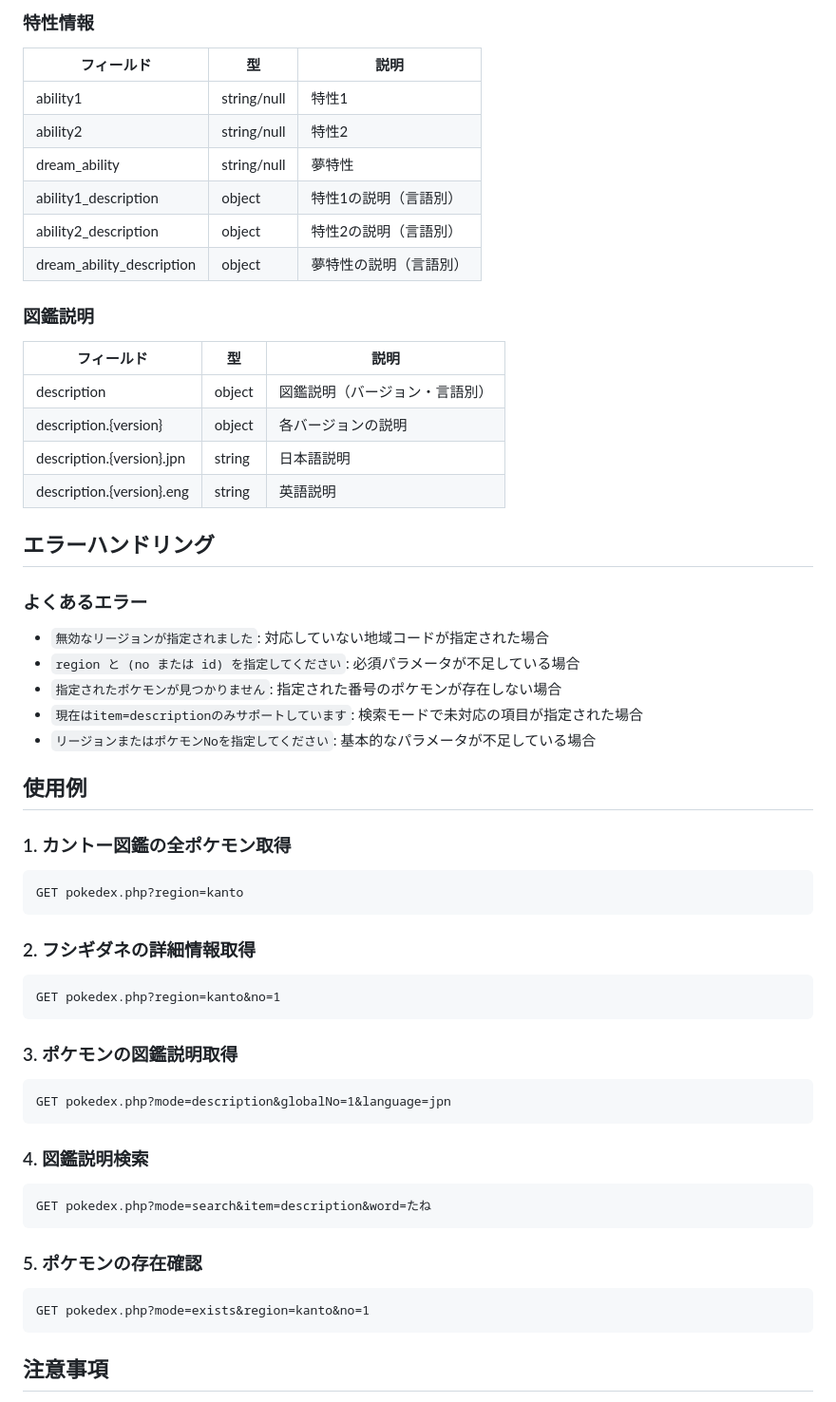
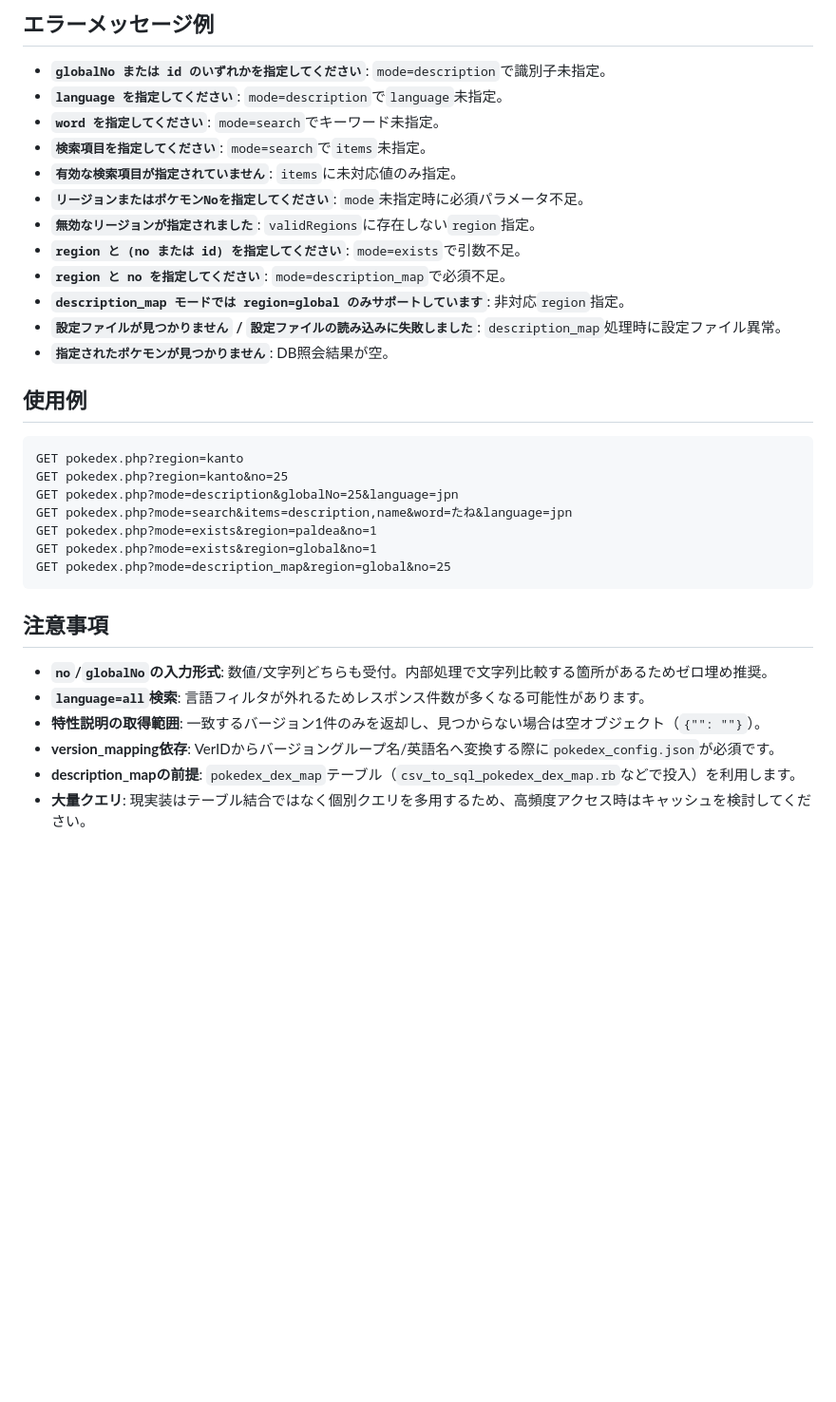
Before and after one commit to towakey/pokedex, a Markdown page: pokedex-api-spec.md, the part around one of its changes. Shown at 95% size. GitHub-like rendering; blank space fills up the shorter version.

````diff
--- a/pokedex-api-spec.md
+++ b/pokedex-api-spec.md
@@ -290,56 +363,33 @@ Pokedex APIは、ポケモンの図鑑情報を提供するRESTful APIです。
-### 特性情報
-| フィールド | 型 | 説明 |
-|-----------|---|------|
-| ability1 | string/null | 特性1 |
-| ability2 | string/null | 特性2 |
-| dream_ability | string/null | 夢特性 |
-| ability1_description | object | 特性1の説明（言語別） |
-| ability2_description | object | 特性2の説明（言語別） |
-| dream_ability_description | object | 夢特性の説明（言語別） |
-
-### 図鑑説明
-| フィールド | 型 | 説明 |
-|-----------|---|------|
-| description | object | 図鑑説明（バージョン・言語別） |
-| description.{version} | object | 各バージョンの説明 |
-| description.{version}.jpn | string | 日本語説明 |
-| description.{version}.eng | string | 英語説明 |
-
-## エラーハンドリング
-
-### よくあるエラー
-- `無効なリージョンが指定されました`: 対応していない地域コードが指定された場合
-- `region と (no または id) を指定してください`: 必須パラメータが不足している場合
-- `指定されたポケモンが見つかりません`: 指定された番号のポケモンが存在しない場合
-- `現在はitem=descriptionのみサポートしています`: 検索モードで未対応の項目が指定された場合
-- `リージョンまたはポケモンNoを指定してください`: 基本的なパラメータが不足している場合
+## エラーメッセージ例
+- **`globalNo または id のいずれかを指定してください`**: `mode=description`で識別子未指定。
+- **`language を指定してください`**: `mode=description`で`language`未指定。
+- **`word を指定してください`**: `mode=search`でキーワード未指定。
+- **`検索項目を指定してください`**: `mode=search`で`items`未指定。
+- **`有効な検索項目が指定されていません`**: `items`に未対応値のみ指定。
+- **`リージョンまたはポケモンNoを指定してください`**: `mode`未指定時に必須パラメータ不足。
+- **`無効なリージョンが指定されました`**: `validRegions`に存在しない`region`指定。
+- **`region と (no または id) を指定してください`**: `mode=exists`で引数不足。
+- **`region と no を指定してください`**: `mode=description_map`で必須不足。
+- **`description_map モードでは region=global のみサポートしています`**: 非対応`region`指定。
+- **`設定ファイルが見つかりません` / `設定ファイルの読み込みに失敗しました`**: `description_map`処理時に設定ファイル異常。
+- **`指定されたポケモンが見つかりません`**: DB照会結果が空。
 
 ## 使用例
-
-### 1. カントー図鑑の全ポケモン取得
-```
+```text
 GET pokedex.php?region=kanto
-```
-
-### 2. フシギダネの詳細情報取得
-```
-GET pokedex.php?region=kanto&no=1
-```
-
-### 3. ポケモンの図鑑説明取得
-```
-GET pokedex.php?mode=description&globalNo=1&language=jpn
-```
-
-### 4. 図鑑説明検索
-```
-GET pokedex.php?mode=search&item=description&word=たね
-```
-
-### 5. ポケモンの存在確認
-```
-GET pokedex.php?mode=exists&region=kanto&no=1
+GET pokedex.php?region=kanto&no=25
+GET pokedex.php?mode=description&globalNo=25&language=jpn
+GET pokedex.php?mode=search&items=description,name&word=たね&language=jpn
+GET pokedex.php?mode=exists&region=paldea&no=1
+GET pokedex.php?mode=exists&region=global&no=1
+GET pokedex.php?mode=description_map&region=global&no=25
 ```
 
 ## 注意事項
+- **`no`/`globalNo`の入力形式**: 数値/文字列どちらも受付。内部処理で文字列比較する箇所があるためゼロ埋め推奨。
+- **`language=all`検索**: 言語フィルタが外れるためレスポンス件数が多くなる可能性があります。
+- **特性説明の取得範囲**: 一致するバージョン1件のみを返却し、見つからない場合は空オブジェクト（`{"": ""}`）。
+- **version_mapping依存**: VerIDからバージョングループ名/英語名へ変換する際に`pokedex_config.json`が必須です。
+- **description_mapの前提**: `pokedex_dex_map`テーブル（`csv_to_sql_pokedex_dex_map.rb`などで投入）を利用します。
+- **大量クエリ**: 現実装はテーブル結合ではなく個別クエリを多用するため、高頻度アクセス時はキャッシュを検討してください。
 
````
Also changed, not shown: other parts of pokedex-api-spec.md (+286 -217 lines).
